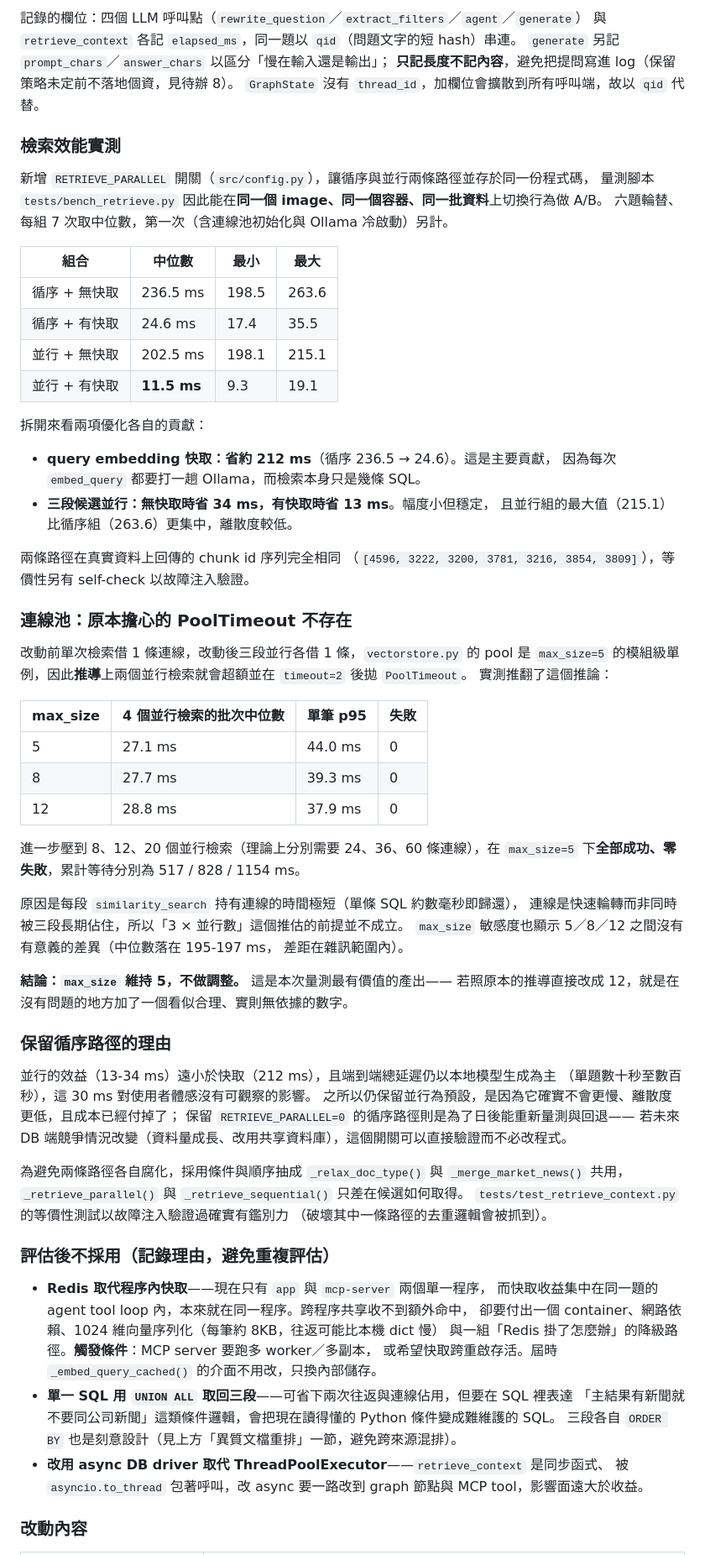
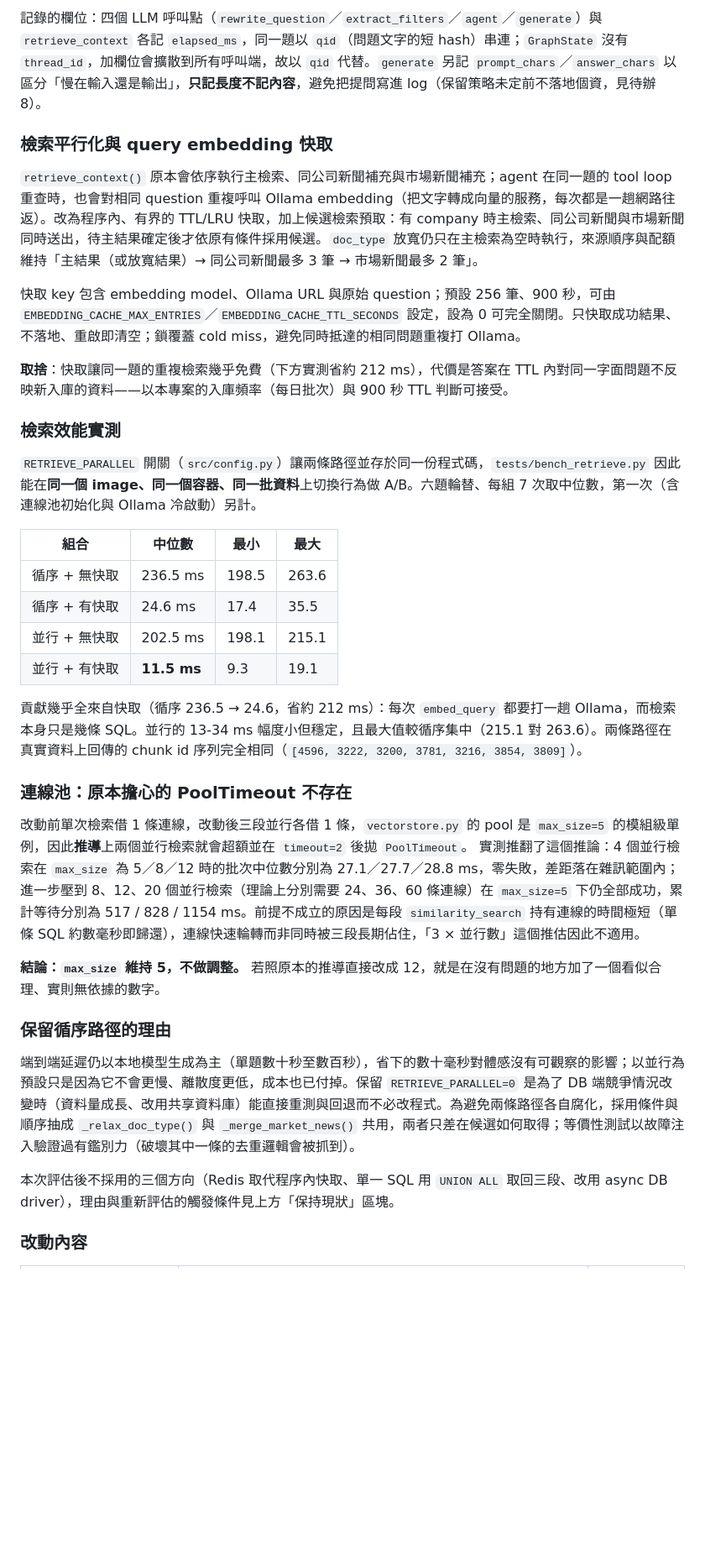
Before and after one commit to thelilywang/finance-ai-assistant, a Markdown page: docs/MAINTENANCE_LOG.md, the part around one of its changes. Shown at 84% size. Drawn GitHub-style; blank space fills up the shorter version.

```diff
--- a/docs/MAINTENANCE_LOG.md
+++ b/docs/MAINTENANCE_LOG.md
@@ -347,15 +330,17 @@ rewrite_question → extract_filters → agent ⇄ tools → assemble → (gener
 
-記錄的欄位：四個 LLM 呼叫點（`rewrite_question`／`extract_filters`／`agent`／`generate`）
-與 `retrieve_context` 各記 `elapsed_ms`，同一題以 `qid`（問題文字的短 hash）串連。
-`generate` 另記 `prompt_chars`／`answer_chars` 以區分「慢在輸入還是輸出」；
-**只記長度不記內容**，避免把提問寫進 log（保留策略未定前不落地個資，見待辦 8）。
-`GraphState` 沒有 `thread_id`，加欄位會擴散到所有呼叫端，故以 `qid` 代替。
+記錄的欄位：四個 LLM 呼叫點（`rewrite_question`／`extract_filters`／`agent`／`generate`）與 `retrieve_context` 各記 `elapsed_ms`，同一題以 `qid`（問題文字的短 hash）串連；`GraphState` 沒有 `thread_id`，加欄位會擴散到所有呼叫端，故以 `qid` 代替。`generate` 另記 `prompt_chars`／`answer_chars` 以區分「慢在輸入還是輸出」，**只記長度不記內容**，避免把提問寫進 log（保留策略未定前不落地個資，見待辦 8）。
+
+### 檢索平行化與 query embedding 快取
+
+`retrieve_context()` 原本會依序執行主檢索、同公司新聞補充與市場新聞補充；agent 在同一題的 tool loop 重查時，也會對相同 question 重複呼叫 Ollama embedding（把文字轉成向量的服務，每次都是一趟網路往返）。改為程序內、有界的 TTL/LRU 快取，加上候選檢索預取：有 company 時主檢索、同公司新聞與市場新聞同時送出，待主結果確定後才依原有條件採用候選。`doc_type` 放寬仍只在主檢索為空時執行，來源順序與配額維持「主結果（或放寬結果）→ 同公司新聞最多 3 筆 → 市場新聞最多 2 筆」。
+
+快取 key 包含 embedding model、Ollama URL 與原始 question；預設 256 筆、900 秒，可由 `EMBEDDING_CACHE_MAX_ENTRIES`／`EMBEDDING_CACHE_TTL_SECONDS` 設定，設為 0 可完全關閉。只快取成功結果、不落地、重啟即清空；鎖覆蓋 cold miss，避免同時抵達的相同問題重複打 Ollama。
+
+**取捨**：快取讓同一題的重複檢索幾乎免費（下方實測省約 212 ms），代價是答案在 TTL 內對同一字面問題不反映新入庫的資料——以本專案的入庫頻率（每日批次）與 900 秒 TTL 判斷可接受。
 
 ### 檢索效能實測
 
-新增 `RETRIEVE_PARALLEL` 開關（`src/config.py`），讓循序與並行兩條路徑並存於同一份程式碼，
-量測腳本 `tests/bench_retrieve.py` 因此能在**同一個 image、同一個容器、同一批資料**上切換行為做 A/B。
-六題輪替、每組 7 次取中位數，第一次（含連線池初始化與 Ollama 冷啟動）另計。
+`RETRIEVE_PARALLEL` 開關（`src/config.py`）讓兩條路徑並存於同一份程式碼，`tests/bench_retrieve.py` 因此能在**同一個 image、同一個容器、同一批資料**上切換行為做 A/B。六題輪替、每組 7 次取中位數，第一次（含連線池初始化與 Ollama 冷啟動）另計。
 
 | 組合 | 中位數 | 最小 | 最大 |
 |---|---|---|---|
@@ -364,64 +349,21 @@ rewrite_question → extract_filters → agent ⇄ tools → assemble → (gener
 | 並行 + 無快取 | 202.5 ms | 198.1 | 215.1 |
 | 並行 + 有快取 | **11.5 ms** | 9.3 | 19.1 |
 
-拆開來看兩項優化各自的貢獻：
-
-- **query embedding 快取：省約 212 ms**（循序 236.5 → 24.6）。這是主要貢獻，
-  因為每次 `embed_query` 都要打一趟 Ollama，而檢索本身只是幾條 SQL。
-- **三段候選並行：無快取時省 34 ms，有快取時省 13 ms**。幅度小但穩定，
-  且並行組的最大值（215.1）比循序組（263.6）更集中，離散度較低。
-
-兩條路徑在真實資料上回傳的 chunk id 序列完全相同
-（`[4596, 3222, 3200, 3781, 3216, 3854, 3809]`），等價性另有 self-check 以故障注入驗證。
+貢獻幾乎全來自快取（循序 236.5 → 24.6，省約 212 ms）：每次 `embed_query` 都要打一趟 Ollama，而檢索本身只是幾條 SQL。並行的 13-34 ms 幅度小但穩定，且最大值較循序集中（215.1 對 263.6）。兩條路徑在真實資料上回傳的 chunk id 序列完全相同（`[4596, 3222, 3200, 3781, 3216, 3854, 3809]`）。
 
 ### 連線池：原本擔心的 PoolTimeout 不存在
 
 改動前單次檢索借 1 條連線，改動後三段並行各借 1 條，`vectorstore.py` 的 pool 是 `max_size=5`
 的模組級單例，因此**推導**上兩個並行檢索就會超額並在 `timeout=2` 後拋 `PoolTimeout`。
-實測推翻了這個推論：
+實測推翻了這個推論：4 個並行檢索在 `max_size` 為 5／8／12 時的批次中位數分別為 27.1／27.7／28.8 ms，零失敗，差距落在雜訊範圍內；進一步壓到 8、12、20 個並行檢索（理論上分別需要 24、36、60 條連線）在 `max_size=5` 下仍全部成功，累計等待分別為 517 / 828 / 1154 ms。前提不成立的原因是每段 `similarity_search` 持有連線的時間極短（單條 SQL 約數毫秒即歸還），連線快速輪轉而非同時被三段長期佔住，「3 × 並行數」這個推估因此不適用。
 
-| max_size | 4 個並行檢索的批次中位數 | 單筆 p95 | 失敗 |
-|---|---|---|---|
-| 5 | 27.1 ms | 44.0 ms | 0 |
-| 8 | 27.7 ms | 39.3 ms | 0 |
-| 12 | 28.8 ms | 37.9 ms | 0 |
-
-進一步壓到 8、12、20 個並行檢索（理論上分別需要 24、36、60 條連線），在 `max_size=5`
-下**全部成功、零失敗**，累計等待分別為 517 / 828 / 1154 ms。
-
-原因是每段 `similarity_search` 持有連線的時間極短（單條 SQL 約數毫秒即歸還），
-連線是快速輪轉而非同時被三段長期佔住，所以「3 × 並行數」這個推估的前提並不成立。
-`max_size` 敏感度也顯示 5／8／12 之間沒有有意義的差異（中位數落在 195-197 ms，
-差距在雜訊範圍內）。
-
-**結論：`max_size` 維持 5，不做調整。** 這是本次量測最有價值的產出——
-若照原本的推導直接改成 12，就是在沒有問題的地方加了一個看似合理、實則無依據的數字。
+**結論：`max_size` 維持 5，不做調整。** 若照原本的推導直接改成 12，就是在沒有問題的地方加了一個看似合理、實則無依據的數字。
 
 ### 保留循序路徑的理由
 
-並行的效益（13-34 ms）遠小於快取（212 ms），且端到端總延遲仍以本地模型生成為主
-（單題數十秒至數百秒），這 30 ms 對使用者體感沒有可觀察的影響。
-之所以仍保留並行為預設，是因為它確實不會更慢、離散度更低，且成本已經付掉了；
-保留 `RETRIEVE_PARALLEL=0` 的循序路徑則是為了日後能重新量測與回退——
-若未來 DB 端競爭情況改變（資料量成長、改用共享資料庫），這個開關可以直接驗證而不必改程式。
+端到端延遲仍以本地模型生成為主（單題數十秒至數百秒），省下的數十毫秒對體感沒有可觀察的影響；以並行為預設只是因為它不會更慢、離散度更低，成本也已付掉。保留 `RETRIEVE_PARALLEL=0` 是為了 DB 端競爭情況改變時（資料量成長、改用共享資料庫）能直接重測與回退而不必改程式。為避免兩條路徑各自腐化，採用條件與順序抽成 `_relax_doc_type()` 與 `_merge_market_news()` 共用，兩者只差在候選如何取得；等價性測試以故障注入驗證過有鑑別力（破壞其中一條的去重邏輯會被抓到）。
 
-為避免兩條路徑各自腐化，採用條件與順序抽成 `_relax_doc_type()` 與 `_merge_market_news()` 共用，
-`_retrieve_parallel()` 與 `_retrieve_sequential()` 只差在候選如何取得。
-`tests/test_retrieve_context.py` 的等價性測試以故障注入驗證過確實有鑑別力
-（破壞其中一條路徑的去重邏輯會被抓到）。
-
-### 評估後不採用（記錄理由，避免重複評估）
-
-- **Redis 取代程序內快取**——現在只有 `app` 與 `mcp-server` 兩個單一程序，
-  而快取收益集中在同一題的 agent tool loop 內，本來就在同一程序。跨程序共享收不到額外命中，
-  卻要付出一個 container、網路依賴、1024 維向量序列化（每筆約 8KB，往返可能比本機 dict 慢）
-  與一組「Redis 掛了怎麼辦」的降級路徑。**觸發條件**：MCP server 要跑多 worker／多副本，
-  或希望快取跨重啟存活。屆時 `_embed_query_cached()` 的介面不用改，只換內部儲存。
-- **單一 SQL 用 `UNION ALL` 取回三段**——可省下兩次往返與連線佔用，但要在 SQL 裡表達
-  「主結果有新聞就不要同公司新聞」這類條件邏輯，會把現在讀得懂的 Python 條件變成難維護的 SQL。
-  三段各自 `ORDER BY` 也是刻意設計（見上方「異質文檔重排」一節，避免跨來源混排）。
-- **改用 async DB driver 取代 ThreadPoolExecutor**——`retrieve_context` 是同步函式、
-  被 `asyncio.to_thread` 包著呼叫，改 async 要一路改到 graph 節點與 MCP tool，影響面遠大於收益。
+本次評估後不採用的三個方向（Redis 取代程序內快取、單一 SQL 用 `UNION ALL` 取回三段、改用 async DB driver），理由與重新評估的觸發條件見上方「保持現狀」區塊。
 
 ### 改動內容
 
```
Also changed, not shown: other parts of docs/MAINTENANCE_LOG.md (+32 -47 lines), 1 other file.
